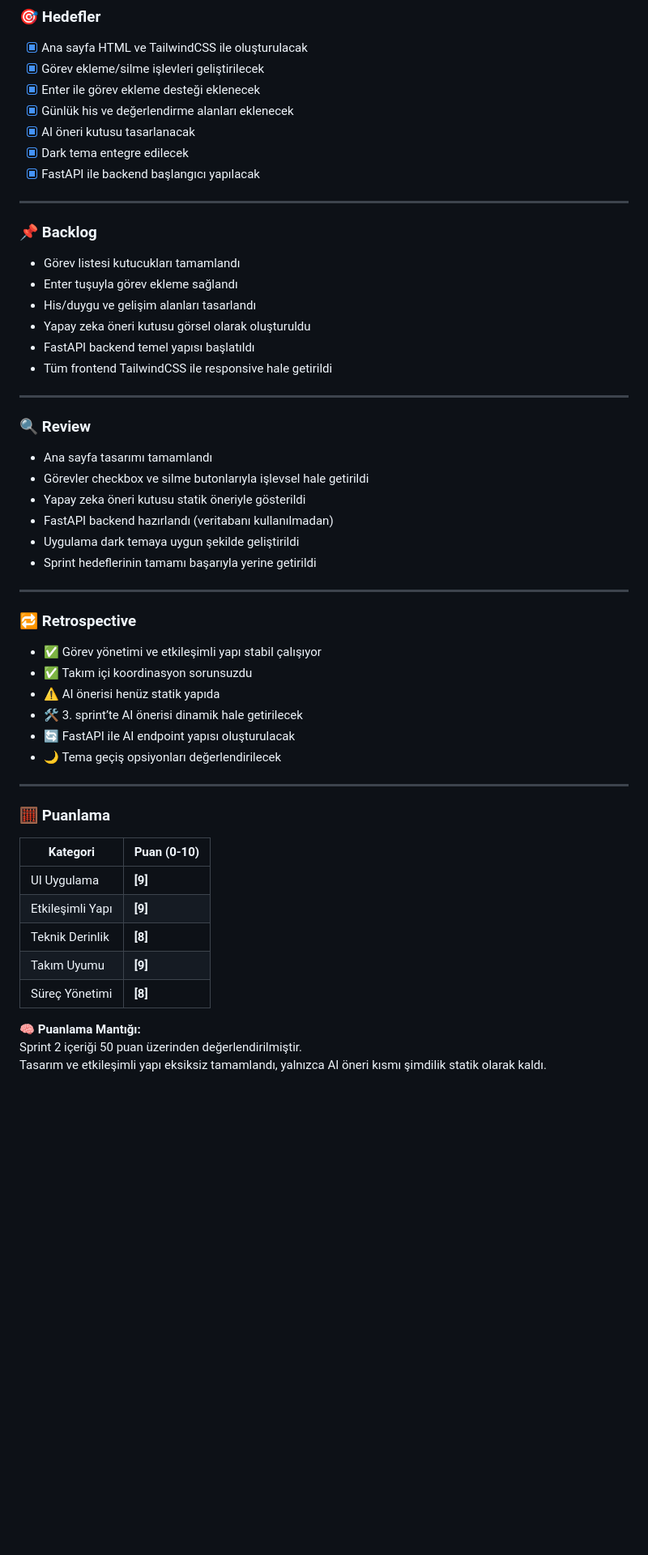
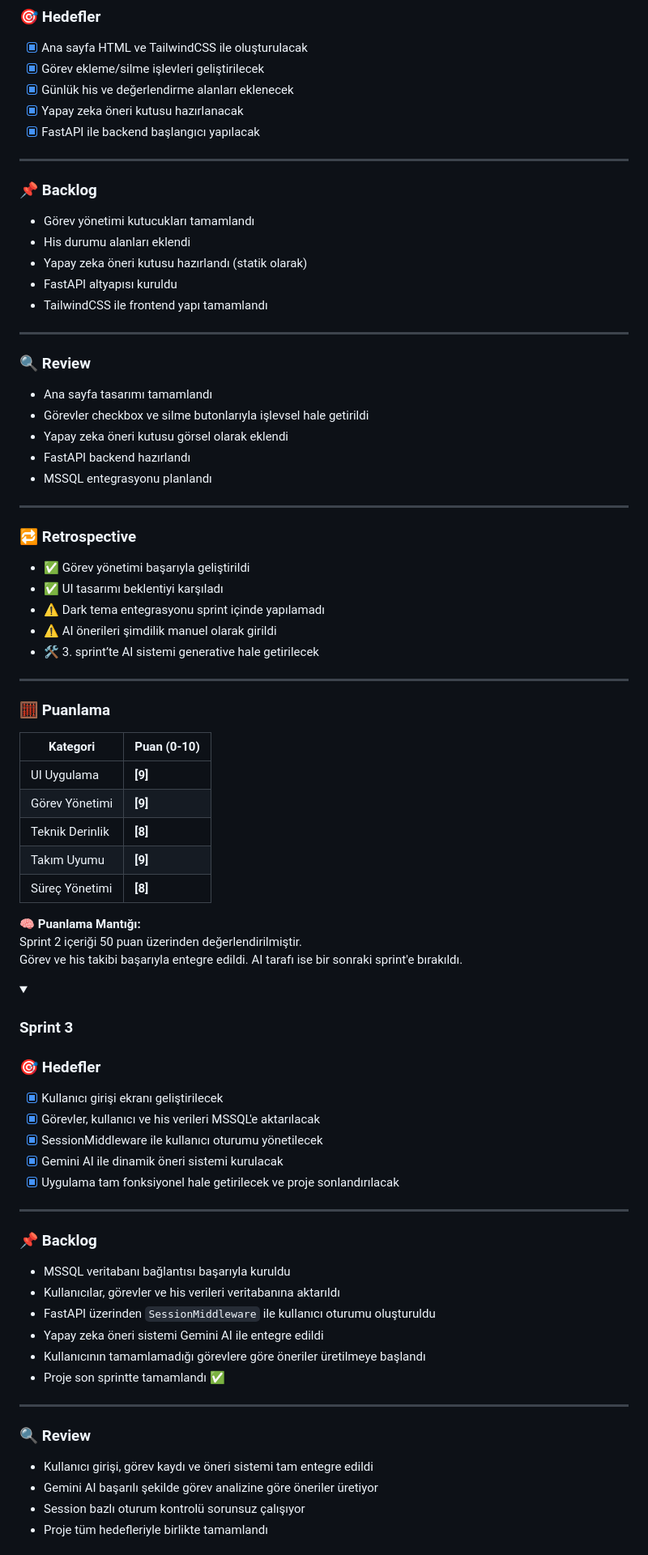
Before and after one commit to mehmetbozkurt0/YZA_Bootcamp_10, a Markdown page: README.md, the part around the change printed below. Shown: that part at 81% size. GitHub-like rendering; folded sections open; blank space fills up the shorter version.

Commit message:
Update README.md
sprint 3 raporu eklendi

```diff
--- a/README.md
+++ b/README.md
@@ -114,41 +112,36 @@ Sprint içeriğine göre 50 puan üzerinden değerlendirme yapılmıştır.
 ### 🎯 Hedefler
 - [x] Ana sayfa HTML ve TailwindCSS ile oluşturulacak
 - [x] Görev ekleme/silme işlevleri geliştirilecek
-- [x] Enter ile görev ekleme desteği eklenecek
 - [x] Günlük his ve değerlendirme alanları eklenecek
-- [x] AI öneri kutusu tasarlanacak
-- [x] Dark tema entegre edilecek
+- [x] Yapay zeka öneri kutusu hazırlanacak
 - [x] FastAPI ile backend başlangıcı yapılacak
 
 ---
 
 ### 📌 Backlog
-- Görev listesi kutucukları tamamlandı
-- Enter tuşuyla görev ekleme sağlandı
-- His/duygu ve gelişim alanları tasarlandı
-- Yapay zeka öneri kutusu görsel olarak oluşturuldu
-- FastAPI backend temel yapısı başlatıldı
-- Tüm frontend TailwindCSS ile responsive hale getirildi
+- Görev yönetimi kutucukları tamamlandı
+- His durumu alanları eklendi
+- Yapay zeka öneri kutusu hazırlandı (statik olarak)
+- FastAPI altyapısı kuruldu
+- TailwindCSS ile frontend yapı tamamlandı
 
 ---
 
 ### 🔍 Review
 - Ana sayfa tasarımı tamamlandı
 - Görevler checkbox ve silme butonlarıyla işlevsel hale getirildi
-- Yapay zeka öneri kutusu statik öneriyle gösterildi
-- FastAPI backend hazırlandı (veritabanı kullanılmadan)
-- Uygulama dark temaya uygun şekilde geliştirildi
-- Sprint hedeflerinin tamamı başarıyla yerine getirildi
+- Yapay zeka öneri kutusu görsel olarak eklendi
+- FastAPI backend hazırlandı
+- MSSQL entegrasyonu planlandı
 
 ---
 
 ### 🔁 Retrospective
-- ✅ Görev yönetimi ve etkileşimli yapı stabil çalışıyor
-- ✅ Takım içi koordinasyon sorunsuzdu
-- ⚠️ AI önerisi henüz statik yapıda
-- 🛠️ 3. sprint’te AI önerisi dinamik hale getirilecek
-- 🔄 FastAPI ile AI endpoint yapısı oluşturulacak
-- 🌙 Tema geçiş opsiyonları değerlendirilecek
+- ✅ Görev yönetimi başarıyla geliştirildi
+- ✅ UI tasarımı beklentiyi karşıladı
+- ⚠️ Dark tema entegrasyonu sprint içinde yapılamadı
+- ⚠️ AI önerileri şimdilik manuel olarak girildi
+- 🛠️ 3. sprint’te AI sistemi generative hale getirilecek
 
 ---
 
@@ -157,11 +150,42 @@ Sprint içeriğine göre 50 puan üzerinden değerlendirme yapılmıştır.
 | Kategori | Puan (0-10) |
 |----------|-------------|
 | UI Uygulama | **[9]** |
-| Etkileşimli Yapı | **[9]** |
+| Görev Yönetimi | **[9]** |
 | Teknik Derinlik | **[8]** |
 | Takım Uyumu | **[9]** |
 | Süreç Yönetimi | **[8]** |
 
 🧠 **Puanlama Mantığı:**
 Sprint 2 içeriği 50 puan üzerinden değerlendirilmiştir.
-Tasarım ve etkileşimli yapı eksiksiz tamamlandı, yalnızca AI öneri kısmı şimdilik statik olarak kaldı.
+Görev ve his takibi başarıyla entegre edildi. AI tarafı ise bir sonraki sprint'e bırakıldı.
+
+</details>
+
+<details>
+<summary><h3>Sprint 3</h3></summary>
+
+### 🎯 Hedefler
+- [x] Kullanıcı girişi ekranı geliştirilecek
+- [x] Görevler, kullanıcı ve his verileri MSSQL'e aktarılacak
+- [x] SessionMiddleware ile kullanıcı oturumu yönetilecek
+- [x] Gemini AI ile dinamik öneri sistemi kurulacak
+- [x] Uygulama tam fonksiyonel hale getirilecek ve proje sonlandırılacak
+
+---
+
+### 📌 Backlog
+- MSSQL veritabanı bağlantısı başarıyla kuruldu
+- Kullanıcılar, görevler ve his verileri veritabanına aktarıldı
+- FastAPI üzerinden `SessionMiddleware` ile kullanıcı oturumu oluşturuldu
+- Yapay zeka öneri sistemi Gemini AI ile entegre edildi
+- Kullanıcının tamamlamadığı görevlere göre öneriler üretilmeye başlandı
+- Proje son sprintte tamamlandı ✅
+
+---
+
+### 🔍 Review
+- Kullanıcı girişi, görev kaydı ve öneri sistemi tam entegre edildi
+- Gemini AI başarılı şekilde görev analizine göre öneriler üretiyor
+- Session bazlı oturum kontrolü sorunsuz çalışıyor
+- Proje tüm hedefleriyle birlikte tamamlandı
+
```
Also changed, not shown: other parts of README.md (+34 -13 lines).
